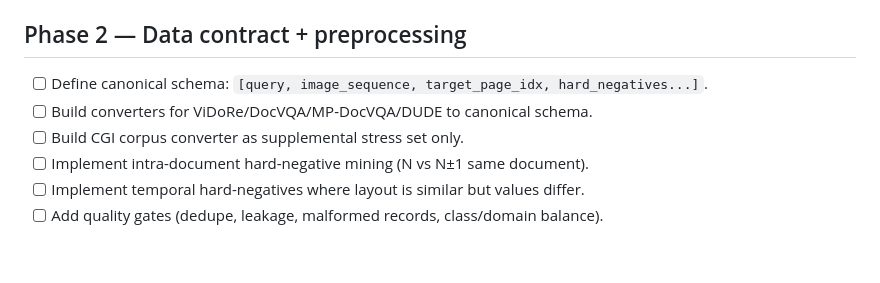
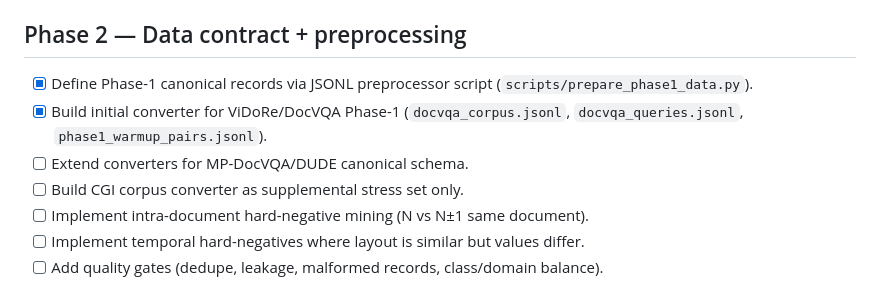
Before and after one commit to nate-walter/GemmPali, a Markdown page: CHECKLIST.md, the part around the change. Drawn GitHub-style; blank space fills up the shorter version.

```diff
--- a/CHECKLIST.md
+++ b/CHECKLIST.md
@@ -24,8 +24,9 @@ Updated: 2026-02-28
 - [x] Run Phase 1 NVMe staging (only `vidore-colpali-train-set` + `vidore-docvqa-train`).
 
 ## Phase 2 — Data contract + preprocessing
-- [ ] Define canonical schema: `[query, image_sequence, target_page_idx, hard_negatives...]`.
-- [ ] Build converters for ViDoRe/DocVQA/MP-DocVQA/DUDE to canonical schema.
+- [x] Define Phase-1 canonical records via JSONL preprocessor script (`scripts/prepare_phase1_data.py`).
+- [x] Build initial converter for ViDoRe/DocVQA Phase-1 (`docvqa_corpus.jsonl`, `docvqa_queries.jsonl`, `phase1_warmup_pairs.jsonl`).
+- [ ] Extend converters for MP-DocVQA/DUDE canonical schema.
 - [ ] Build CGI corpus converter as supplemental stress set only.
 - [ ] Implement intra-document hard-negative mining (N vs N±1 same document).
 - [ ] Implement temporal hard-negatives where layout is similar but values differ.
```
Also changed, not shown: README.md (+5 -0 lines).
